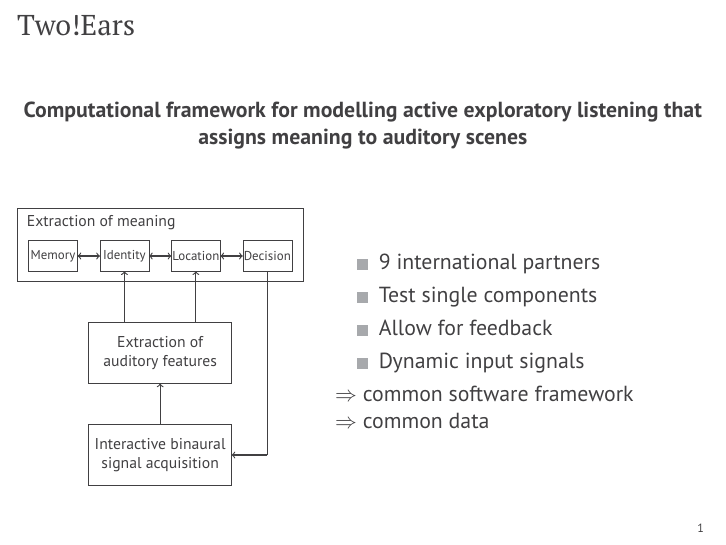
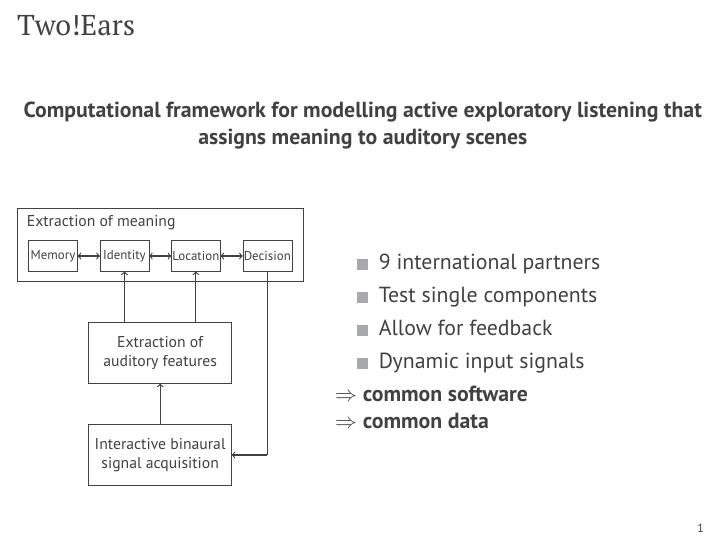
Before and after one commit to spatialaudio/ASA2017_Open_Science_in_TwoEars, LaTeX slides (talk/talk.tex): page 2 of 10. Compiled offline with pdfLaTeX.

Commit message:
Highlight data and software in introduction

```diff
--- a/talk/talk.tex
+++ b/talk/talk.tex
@@ -72,8 +72,8 @@
             \item Allow for feedback
             \item Dynamic input signals
         \end{itemize}
-        $\Rightarrow$ common software framework \\
-        $\Rightarrow$ common data
+        $\Rightarrow$ \textbf{common software} \\
+        $\Rightarrow$ \textbf{common data}
 
         \vspace{1cm}
 
```
